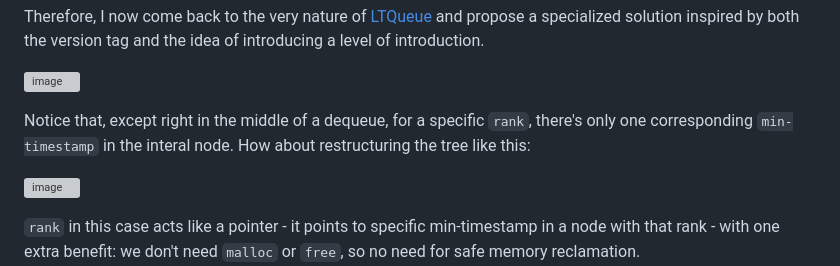
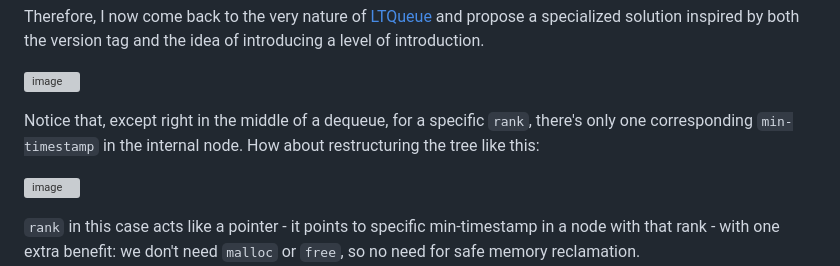
Before and after one commit to Huy-DNA/MPiSC, a Markdown page: code/ltqueue/README.md, the part around the change. Rendered like a GitHub page; grey boxes are pictures that could not be loaded.

```diff
--- a/code/ltqueue/README.md
+++ b/code/ltqueue/README.md
@@ -94,7 +94,7 @@ Therefore, I now come back to the very nature of [LTQueue](/refs/LTQueue/README.
 
 ![image](https://github.com/user-attachments/assets/2e25d85e-cb6a-4155-8a42-7792e0d78805)
 
-Notice that, except right in the middle of a dequeue, for a specific `rank`, there's only one corresponding `min-timestamp` in the interal node. How about restructuring the tree like this:
+Notice that, except right in the middle of a dequeue, for a specific `rank`, there's only one corresponding `min-timestamp` in the internal node. How about restructuring the tree like this:
 
 ![image](https://github.com/user-attachments/assets/5abcca30-738d-4adb-9fb4-3fbb746b1575)
 
```
